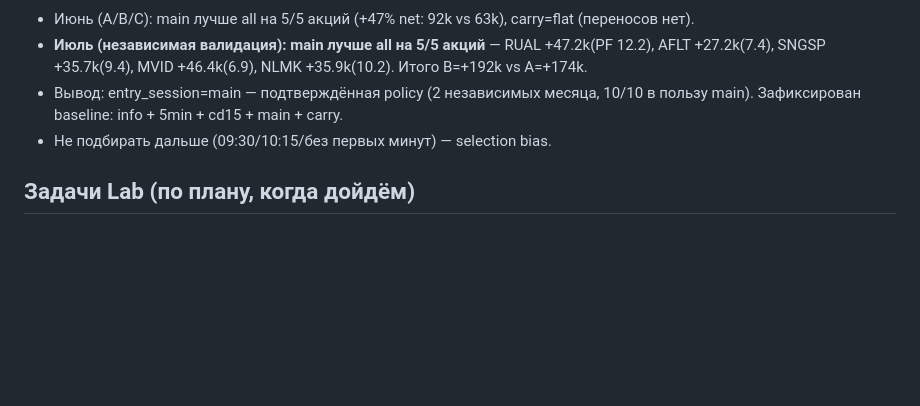
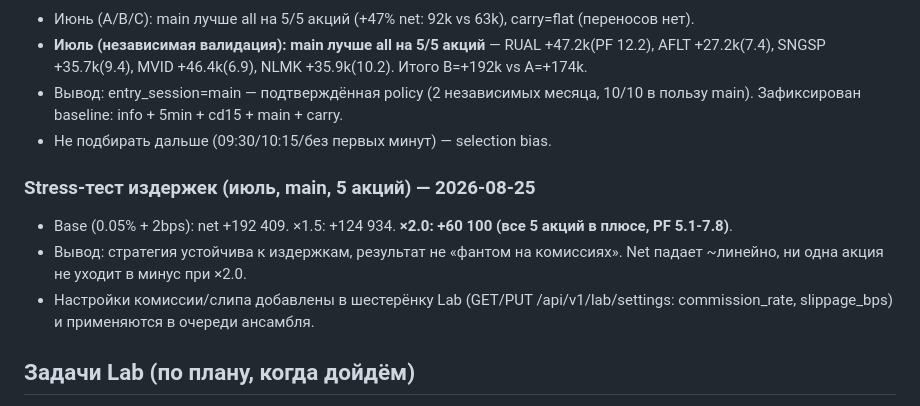
Before and after one commit to babichdenis/Deeptrading, a Markdown page: MEMORY.md, the part around the change. Drawn GitHub-style; blank space fills up the shorter version.

Commit message:
MEMORY: stress-тест издержек (июль, ×1.5/×2.0 — все акции в плюсе), настройки комиссии/слипа

```diff
--- a/MEMORY.md
+++ b/MEMORY.md
@@ -101,6 +101,11 @@
 - Вывод: entry_session=main — подтверждённая policy (2 независимых месяца, 10/10 в пользу main). Зафиксирован baseline: info + 5min + cd15 + main + carry.
 - Не подбирать дальше (09:30/10:15/без первых минут) — selection bias.
 
+### Stress-тест издержек (июль, main, 5 акций) — 2026-08-25
+- Base (0.05% + 2bps): net +192 409. ×1.5: +124 934. **×2.0: +60 100 (все 5 акций в плюсе, PF 5.1-7.8)**.
+- Вывод: стратегия устойчива к издержкам, результат не «фантом на комиссиях». Net падает ~линейно, ни одна акция не уходит в минус при ×2.0.
+- Настройки комиссии/слипа добавлены в шестерёнку Lab (GET/PUT /api/v1/lab/settings: commission_rate, slippage_bps) и применяются в очереди ансамбля.
+
 ## Задачи Lab (по плану, когда дойдём)
 
 - **Прогресс-бар тестов через websocket**: в рабочем механизме тестов (и вообще при торговле) должны быть сигналы о прохождении теста по websocket — сколько сделано/всего, чтобы фронт показывал живой прогресс. Сейчас, по словам владельца, «через жопу» — от правок третьего агента. Требуется починить (см. файл про Preview_ab/Lab).
```
